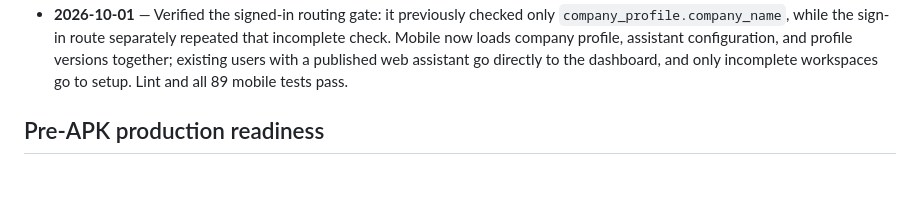
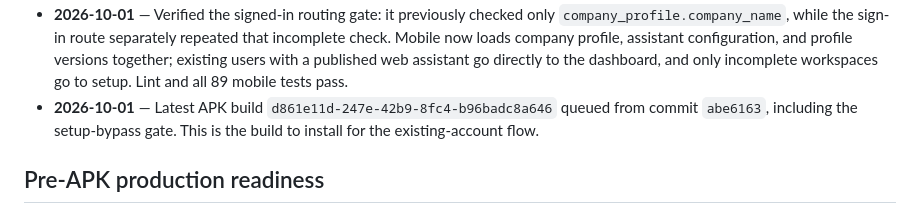
Before and after one commit to anesu-metabox/AI-Voice-Assistants, a Markdown page: mobile.md, the part around the change. GitHub-like rendering; blank space fills up the shorter version.

Commit message:
Track existing-account onboarding APK

```diff
--- a/mobile.md
+++ b/mobile.md
@@ -145,6 +145,7 @@ For a physical-device test against a laptop, replace `localhost` with a LAN-reac
 - **2026-09-30 15:05** — Audited web/mobile assistant synchronization. Both clients use the authenticated `/api/assistant-config` source, but the mobile onboarding flow could republish a web profile while clearing notes, system prompt, business hours, FAQs, escalation rules, and capability flags. Onboarding now loads and preserves the complete existing company/assistant profile and only changes the fields edited in that flow. Lint and all 89 mobile tests pass; a new APK is required for this sync fix.
 - **2026-09-30 15:08** — Synchronized APK build `e342e4ea-a2a9-4928-baeb-8e1f232bd51e` queued from commit `290a4d4` with both the localhost environment fix and profile-preservation fix. This is the artifact to install after it succeeds.
 - **2026-10-01** — Verified the signed-in routing gate: it previously checked only `company_profile.company_name`, while the sign-in route separately repeated that incomplete check. Mobile now loads company profile, assistant configuration, and profile versions together; existing users with a published web assistant go directly to the dashboard, and only incomplete workspaces go to setup. Lint and all 89 mobile tests pass.
+- **2026-10-01** — Latest APK build `d861e11d-247e-42b9-8fc4-b96badc8a646` queued from commit `abe6163`, including the setup-bypass gate. This is the build to install for the existing-account flow.
 
 ## Pre-APK production readiness
 
```
